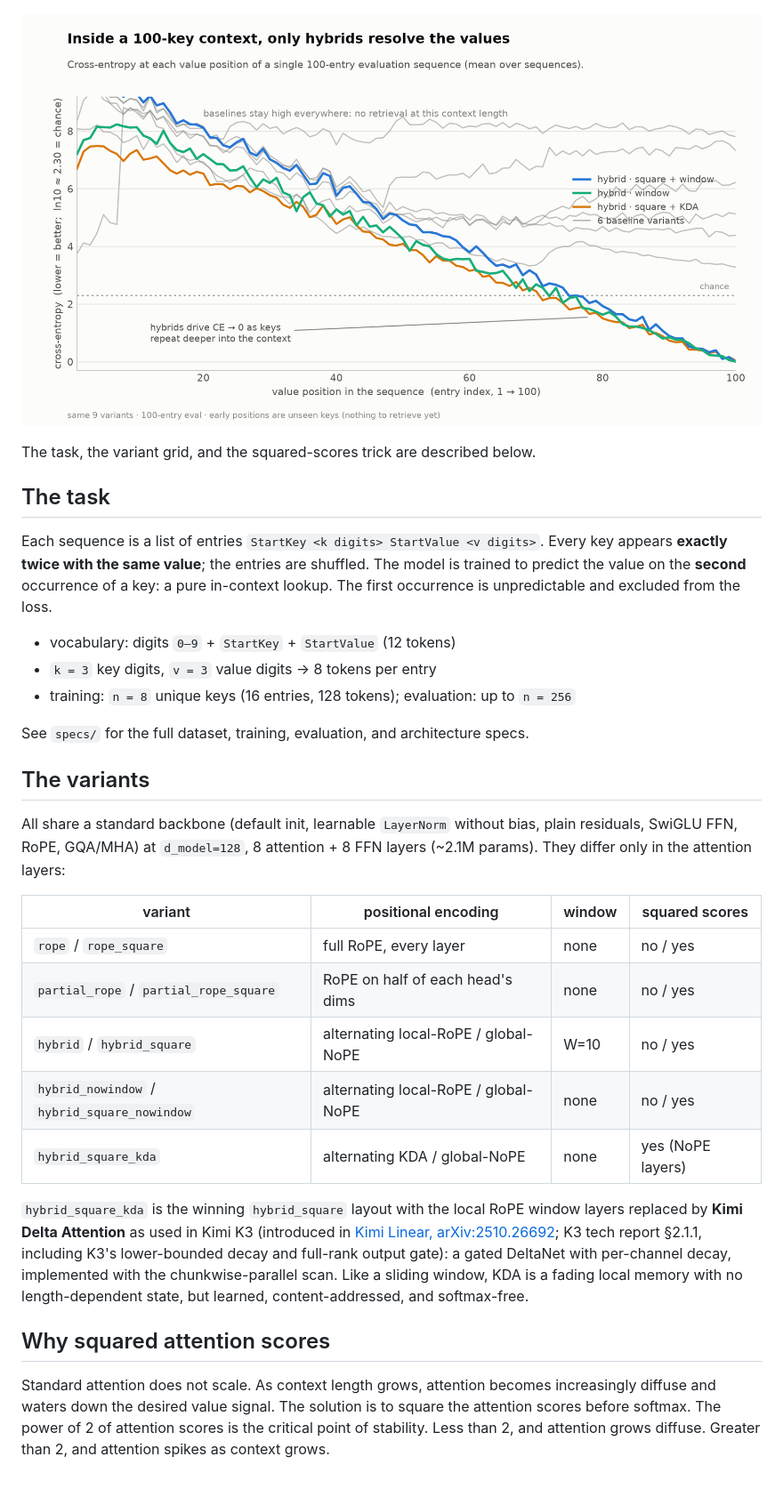
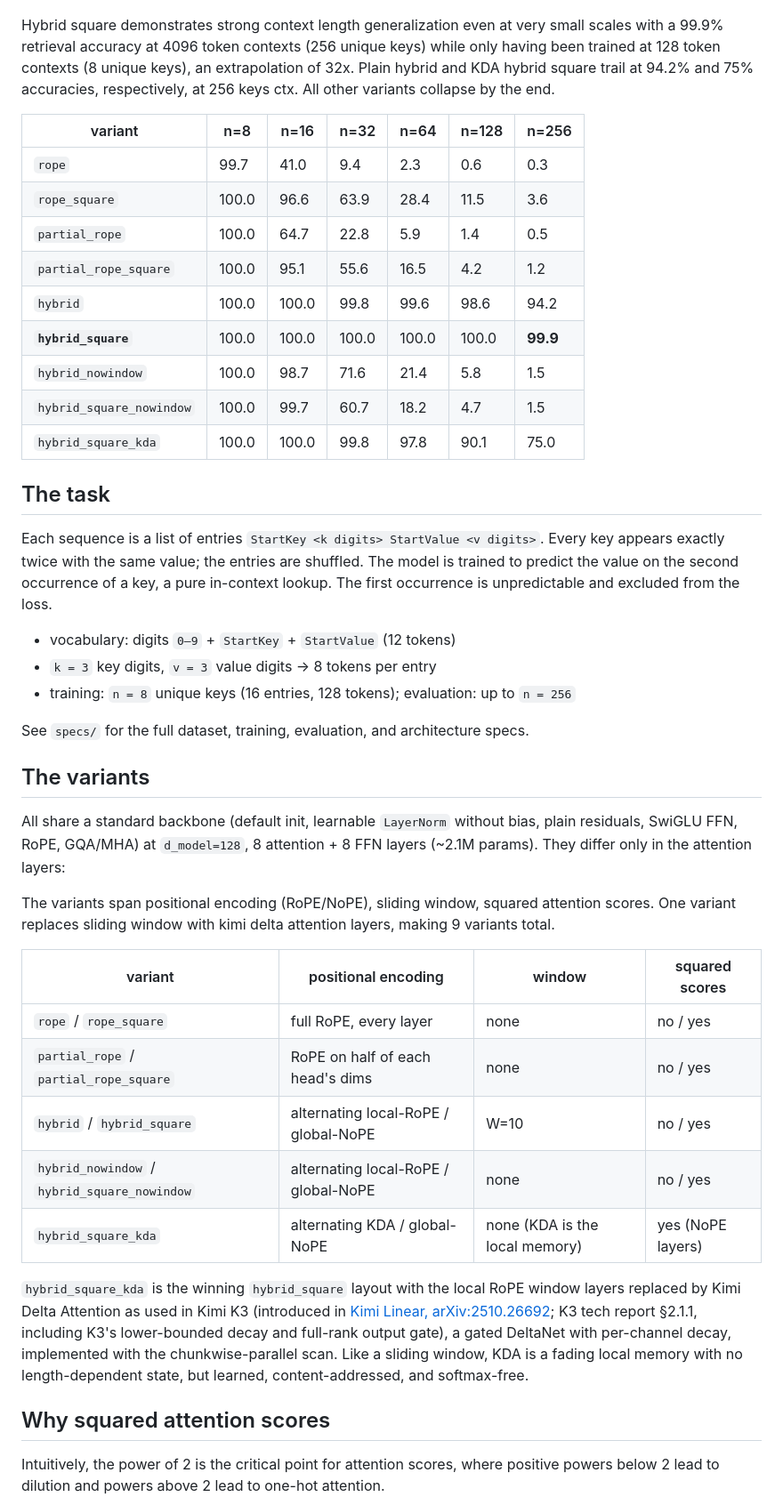
Before and after one commit to 6elphegor/kvbench, a Markdown page: README.md, the part around one of its changes. Shown at 89% size. GitHub-like rendering; blank space fills up the shorter version.

```diff
--- a/README.md
+++ b/README.md
@@ -32,16 +51,25 @@ seed.)
 
 ![retrieval accuracy vs context length](figures/fig_generalization.png)
 
-![per-position cross-entropy](figures/fig_per_index_ce.png)
+Hybrid square demonstrates strong context length generalization even at very small scales with a 99.9% retrieval accuracy at 4096 token contexts (256 unique keys) while only having been trained at 128 token contexts (8 unique keys), an extrapolation of 32x. Plain hybrid and KDA hybrid square trail at 94.2% and 75% accuracies, respectively, at 256 keys ctx. All other variants collapse by the end.
 
-The task, the variant grid, and the squared-scores trick are described below.
+| variant | n=8 | n=16 | n=32 | n=64 | n=128 | n=256 |
+|---|---|---|---|---|---|---|
+| `rope` | 99.7 | 41.0 | 9.4 | 2.3 | 0.6 | 0.3 |
+| `rope_square` | 100.0 | 96.6 | 63.9 | 28.4 | 11.5 | 3.6 |
+| `partial_rope` | 100.0 | 64.7 | 22.8 | 5.9 | 1.4 | 0.5 |
+| `partial_rope_square` | 100.0 | 95.1 | 55.6 | 16.5 | 4.2 | 1.2 |
+| `hybrid` | 100.0 | 100.0 | 99.8 | 99.6 | 98.6 | 94.2 |
+| **`hybrid_square`** | 100.0 | 100.0 | 100.0 | 100.0 | 100.0 | **99.9** |
+| `hybrid_nowindow` | 100.0 | 98.7 | 71.6 | 21.4 | 5.8 | 1.5 |
+| `hybrid_square_nowindow` | 100.0 | 99.7 | 60.7 | 18.2 | 4.7 | 1.5 |
+| `hybrid_square_kda` | 100.0 | 100.0 | 99.8 | 97.8 | 90.1 | 75.0 |
 
 ## The task
 
 Each sequence is a list of entries `StartKey <k digits> StartValue <v digits>`.
-Every key appears **exactly twice with the same value**; the entries are shuffled.
-The model is trained to predict the value on the **second** occurrence of a key:
-a pure in-context lookup. The first occurrence is unpredictable and excluded from
+Every key appears exactly twice with the same value; the entries are shuffled.
+The model is trained to predict the value on the second occurrence of a key, a pure in-context lookup. The first occurrence is unpredictable and excluded from
 the loss.
 
 - vocabulary: digits `0–9` + `StartKey` + `StartValue` (12 tokens)
@@ -56,28 +84,26 @@ All share a standard backbone (default init, learnable `LayerNorm` without bias,
 plain residuals, SwiGLU FFN, RoPE, GQA/MHA) at `d_model=128`, 8 attention + 8 FFN
 layers (~2.1M params). They differ only in the attention layers:
 
+The variants span positional encoding (RoPE/NoPE), sliding window, squared attention scores. One variant replaces sliding window with kimi delta attention layers, making 9 variants total.
+
 | variant | positional encoding | window | squared scores |
 |---|---|---|---|
 | `rope` / `rope_square` | full RoPE, every layer | none | no / yes |
 | `partial_rope` / `partial_rope_square` | RoPE on half of each head's dims | none | no / yes |
 | `hybrid` / `hybrid_square` | alternating local-RoPE / global-NoPE | W=10 | no / yes |
 | `hybrid_nowindow` / `hybrid_square_nowindow` | alternating local-RoPE / global-NoPE | none | no / yes |
-| `hybrid_square_kda` | alternating KDA / global-NoPE | none | yes (NoPE layers) |
+| `hybrid_square_kda` | alternating KDA / global-NoPE | none (KDA is the local memory) | yes (NoPE layers) |
 
 `hybrid_square_kda` is the winning `hybrid_square` layout with the local RoPE
-window layers replaced by **Kimi Delta Attention** as used in Kimi K3
+window layers replaced by Kimi Delta Attention as used in Kimi K3
 (introduced in [Kimi Linear, arXiv:2510.26692](https://arxiv.org/abs/2510.26692);
 K3 tech report §2.1.1, including K3's lower-bounded decay and full-rank output
-gate): a gated DeltaNet with per-channel decay, implemented with the
+gate), a gated DeltaNet with per-channel decay, implemented with the
 chunkwise-parallel scan. Like a sliding window, KDA is a fading local
 memory with no length-dependent state, but learned, content-addressed, and
 softmax-free.
 
 ## Why squared attention scores
 
-Standard attention does not scale. As context length grows, attention becomes
-increasingly diffuse and waters down the desired value signal. The solution is to
-square the attention scores before softmax. The power of 2 of attention scores is
-the critical point of stability. Less than 2, and attention grows diffuse. Greater
-than 2, and attention spikes as context grows.
+Intuitively, the power of 2 is the critical point for attention scores, where positive powers below 2 lead to dilution and powers above 2 lead to one-hot attention.
 
```
Also changed, not shown: other parts of README.md (+82 -39 lines), figures/attention_output_variance.png (added), figures/scale.png (added), paper/figures/fig_generalization.png (deleted), paper/figures/fig_per_index_ce.png (deleted), paper/figures/softmax_weighted_sum_cubed.png (deleted), 14 other files.
